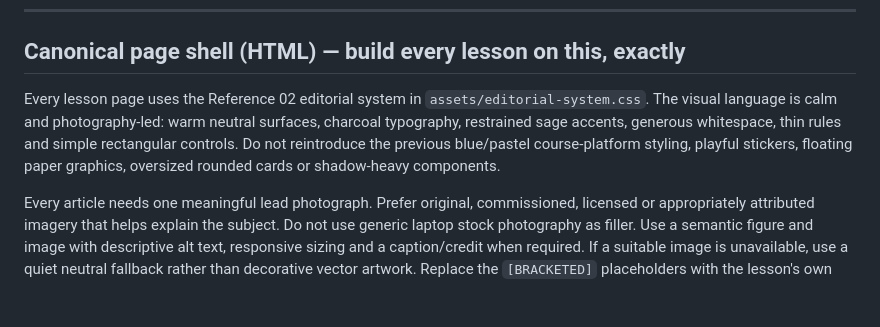
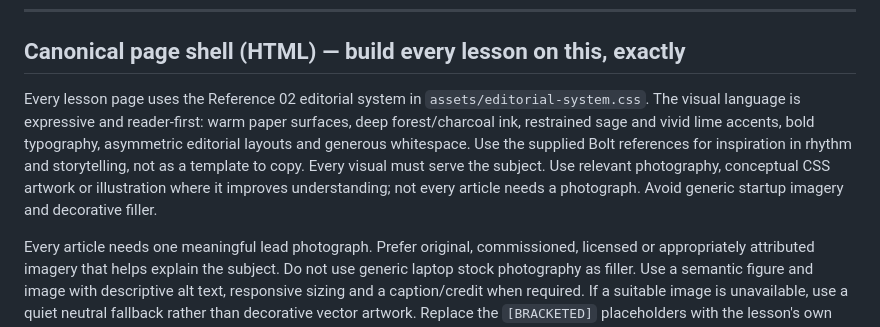
Before and after one commit to nekt-konnekt/Founders-Knowledge, a Markdown page: content/lesson-template.md, the part around the change. Rendered like a GitHub page; blank space fills up the shorter version.

Commit message:
Align lesson template with expressive editorial system

```diff
--- a/content/lesson-template.md
+++ b/content/lesson-template.md
@@ -74,7 +74,7 @@ Use these when the content type calls for them:
 
 ## Canonical page shell (HTML) — build every lesson on this, exactly
 
-Every lesson page uses the Reference 02 editorial system in `assets/editorial-system.css`. The visual language is calm and photography-led: warm neutral surfaces, charcoal typography, restrained sage accents, generous whitespace, thin rules and simple rectangular controls. Do not reintroduce the previous blue/pastel course-platform styling, playful stickers, floating paper graphics, oversized rounded cards or shadow-heavy components.
+Every lesson page uses the Reference 02 editorial system in `assets/editorial-system.css`. The visual language is expressive and reader-first: warm paper surfaces, deep forest/charcoal ink, restrained sage and vivid lime accents, bold typography, asymmetric editorial layouts and generous whitespace. Use the supplied Bolt references for inspiration in rhythm and storytelling, not as a template to copy. Every visual must serve the subject. Use relevant photography, conceptual CSS artwork or illustration where it improves understanding; not every article needs a photograph. Avoid generic startup imagery and decorative filler.
 
 Every article needs one meaningful lead photograph. Prefer original, commissioned, licensed or appropriately attributed imagery that helps explain the subject. Do not use generic laptop stock photography as filler. Use a semantic figure and image with descriptive alt text, responsive sizing and a caption/credit when required. If a suitable image is unavailable, use a quiet neutral fallback rather than decorative vector artwork. Replace the `[BRACKETED]` placeholders with the lesson's own values; change nothing else in the shell. Editorial content (kicker text, title, dek, meta, photograph, sidebar labels and note, sections, callouts, takeaway, sources) is the lesson's own — the shell, classes and element order are not.
 
```
